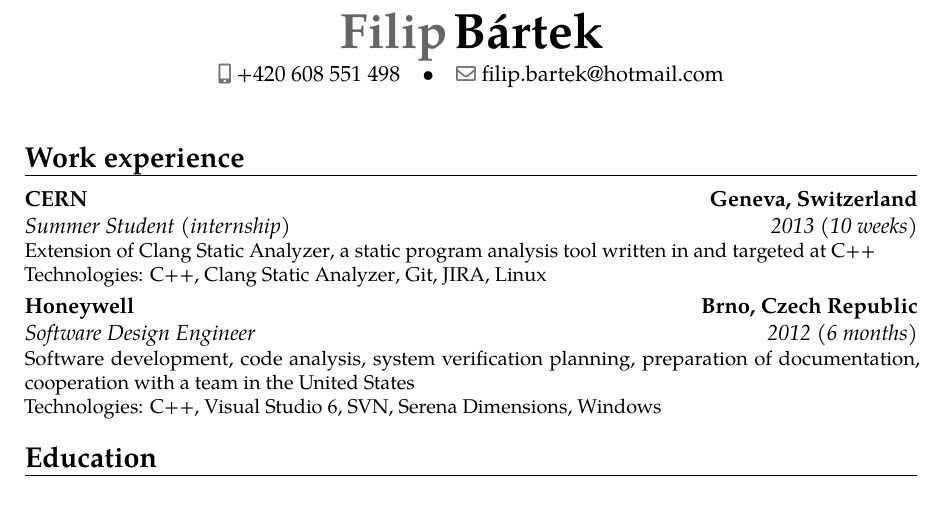
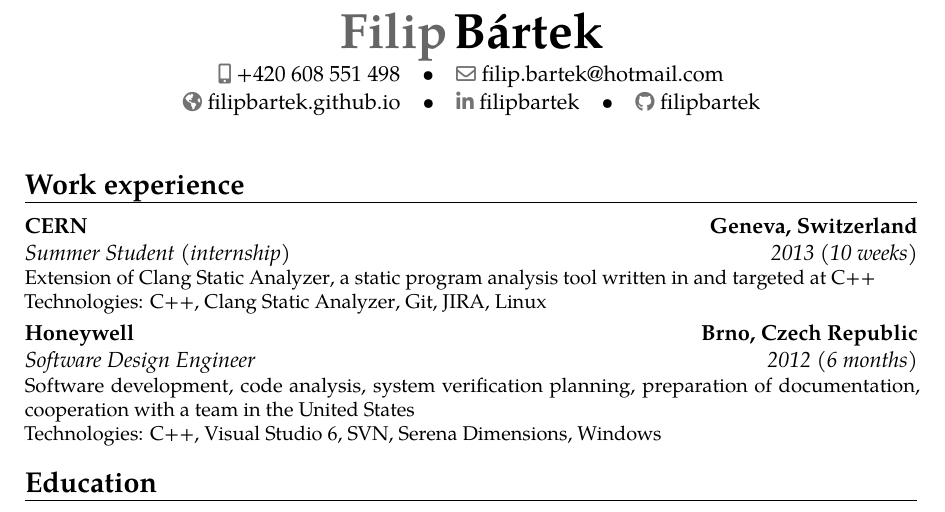
Before and after one commit to filipbartek/resume, a LaTeX CV (bartekfilip-resume-en.tex, which reads tex/preamble.tex): part of the page, cut so that both start at the same text. Compiled offline with pdfLaTeX.

Commit message:
preamble: Add homepage and social (LinkedIn, GitHub) links

```diff
--- a/tex/preamble.tex
+++ b/tex/preamble.tex
@@ -72,3 +72,6 @@
 \mobile{+420~608~551~498}
 \email{filip.bartek@hotmail.com}
 %\photo{photo}
+\homepage{filipbartek.github.io}
+\social[linkedin]{filipbartek}
+\social[github]{filipbartek}
```
